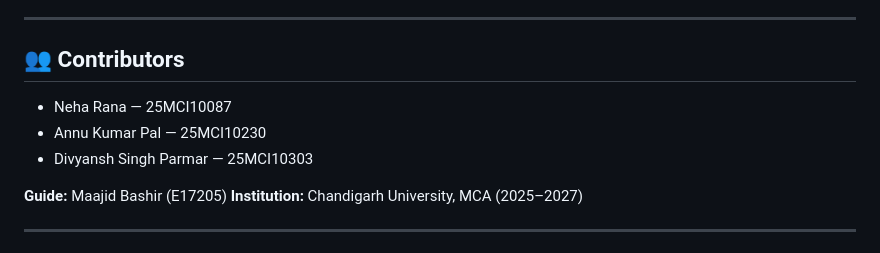
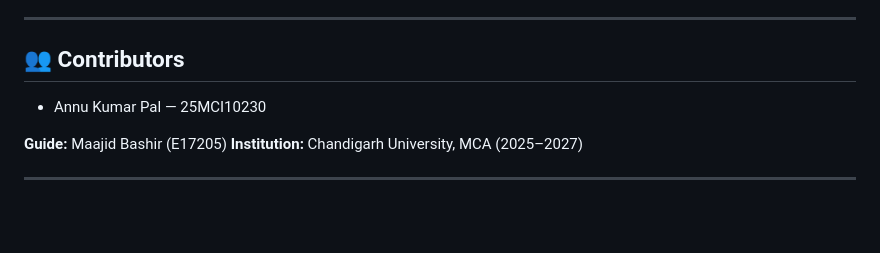
Before and after one commit to annukumarr/fake-news-detection-ai, a Markdown page: README.md, the part around the change. GitHub-like rendering; blank space fills up the shorter version.

```diff
--- a/README.md
+++ b/README.md
@@ -167,9 +167,7 @@ Trained on 5,067 articles, evaluated on a held-out 1,267-article test set (80/20
 
 ## 👥 Contributors
 
-- Neha Rana — 25MCI10087
 - Annu Kumar Pal — 25MCI10230
-- Divyansh Singh Parmar — 25MCI10303
 
 **Guide:** Maajid Bashir (E17205)
 **Institution:** Chandigarh University, MCA (2025–2027)
```
